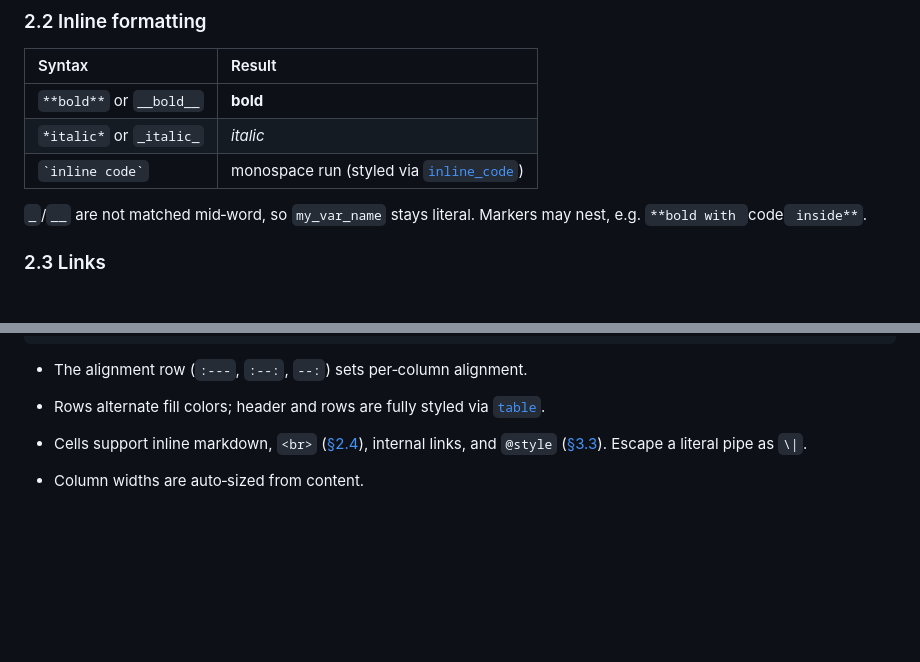
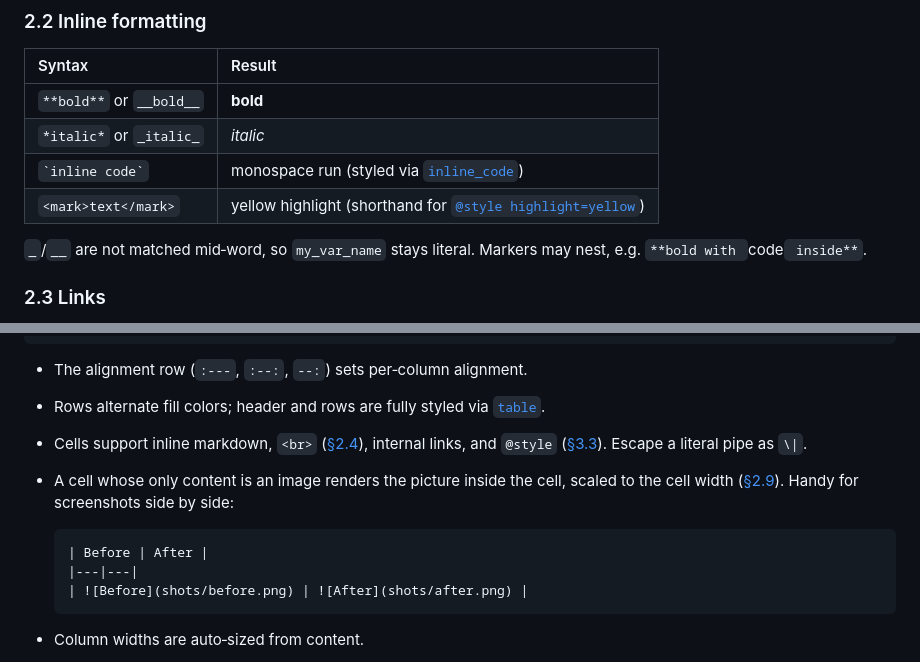
Before and after one commit to luytbq/md-to-docx, a Markdown page: skills/write-md-to-docx/reference.md, 2 parts joined by grey strips. Rendered like a GitHub page; blank space fills up the shorter version.

Commit message:
docs: list <mark> and table images in reference
Both features were only documented in their deep-dive sections, so a
reader scanning the inline-formatting table or the tables section
would miss them. Surface them where authors look first.

````diff
--- a/skills/write-md-to-docx/reference.md
+++ b/skills/write-md-to-docx/reference.md
@@ -79,6 +79,7 @@ Levels `H1`–`H6` map to Word heading styles (configurable per level — see
 | `**bold**` or `__bold__` | **bold** |
 | `*italic*` or `_italic_` | *italic* |
 | `` `inline code` `` | monospace run (styled via [`inline_code`](#inline_code)) |
+| `<mark>text</mark>` | yellow highlight (shorthand for [`@style highlight=yellow`](#33-style--inline-run-styling)) |
 
 `_`/`__` are not matched mid‑word, so `my_var_name` stays literal. Markers may
 nest, e.g. `**bold with `code` inside**`.
@@ -162,6 +163,16 @@ A right-aligned, red note
 - Cells support inline markdown, `<br>` ([§2.4](#24-line-breaks)), internal
   links, and `@style` ([§3.3](#33-style--inline-run-styling)). Escape a literal
   pipe as `\|`.
+- A cell whose only content is an image renders the picture inside the cell,
+  scaled to the cell width ([§2.9](#29-images)). Handy for screenshots side by
+  side:
+
+  ```markdown
+  | Before | After |
+  |---|---|
+  | ![Before](shots/before.png) | ![After](shots/after.png) |
+  ```
+
 - Column widths are auto‑sized from content.
 - **Per‑table options** — an `<!-- @table … -->` comment on the line(s) right
   above a table (only blank lines may sit in between) applies to that table
````
